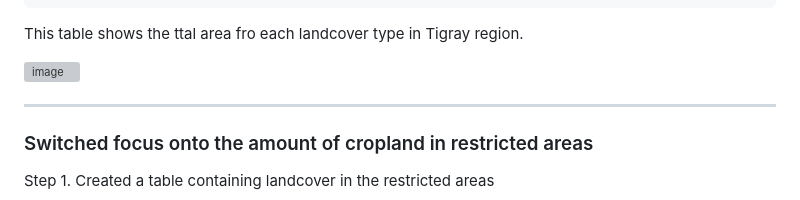
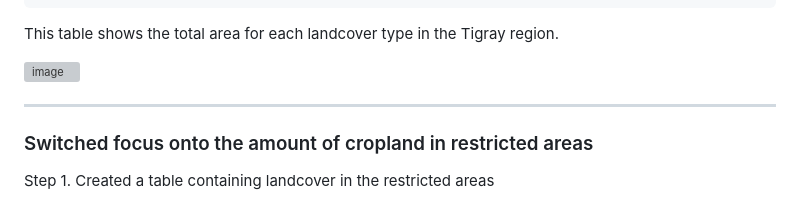
Before and after one commit to walubeisack/FinalProject, a Markdown page: README.md, the part around the change. GitHub-like rendering; grey boxes are pictures that could not be loaded.

````diff
--- a/README.md
+++ b/README.md
@@ -487,7 +487,7 @@ SELECT
 FROM tigray_landcover, pixel_summary
 GROUP BY total_pixels;
 ```
-This table shows the ttal area fro each landcover type in Tigray region.
+This table shows the total area for each landcover type in the Tigray region.
 
 ![image](https://github.com/walubeisack/FinalProject/assets/165956747/c7a0b299-f2d4-4eb8-b757-85a3184baf24)
 
````
